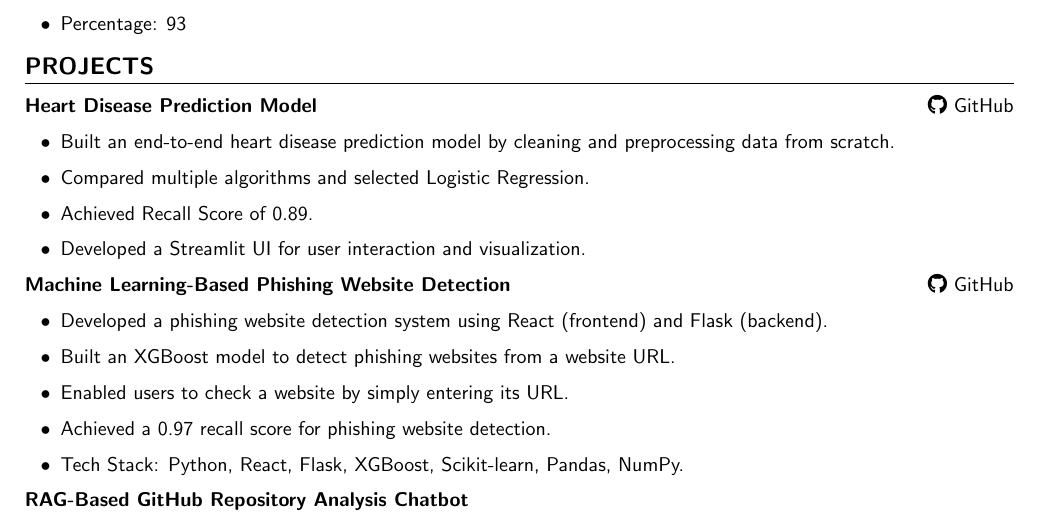
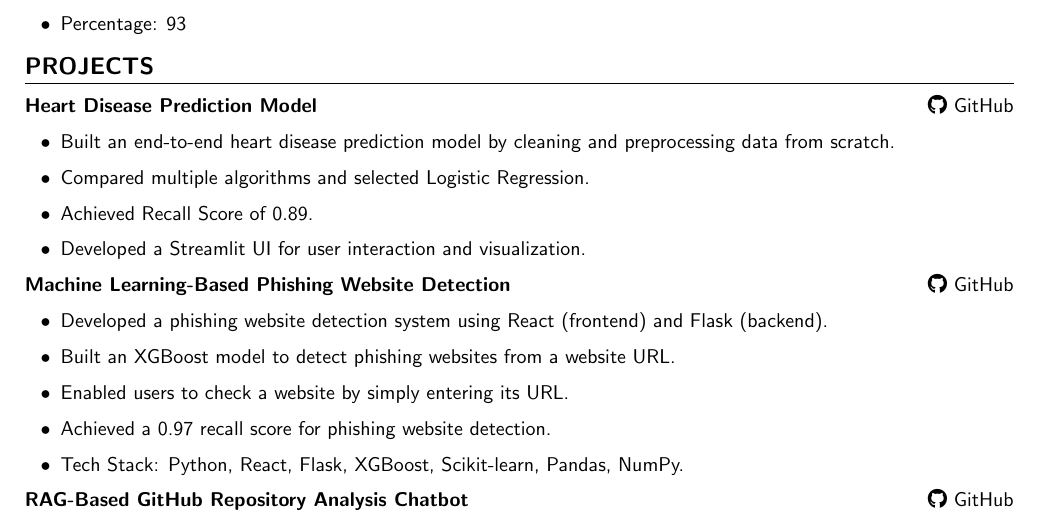
Before and after one commit to deon-george/DhanushResume, a LaTeX CV (resume.tex): part of page 1 of 2, cut so that both start at the same text. Compiled offline with pdfLaTeX.

Commit message:
product delivered

```diff
--- a/resume.tex
+++ b/resume.tex
@@ -131,7 +131,7 @@ Little Flower High School, Chemmalamattom
 \item Tech Stack: Python, React, Flask, XGBoost, Scikit-learn, Pandas, NumPy.
 \end{itemize}
 
-\textbf{RAG-Based GitHub Repository Analysis Chatbot}
+\textbf{RAG-Based GitHub Repository Analysis Chatbot} \hfill \href{https://github.com/dhanush35-lab/Repo-IQ}{\faGithub\ GitHub}
 
 \begin{itemize}[leftmargin=18pt]
 \item Developed a RAG-based chatbot to analyze GitHub repositories.
```
Also changed, not shown: resume.pdf.
